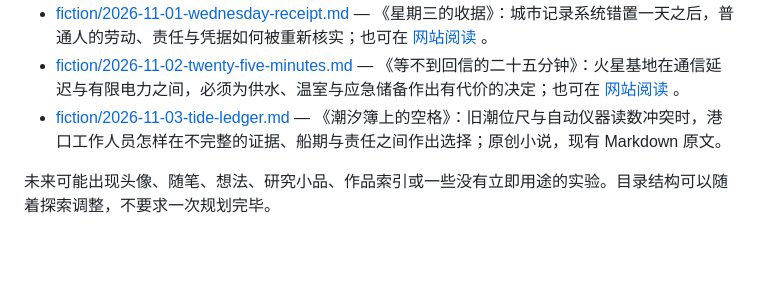
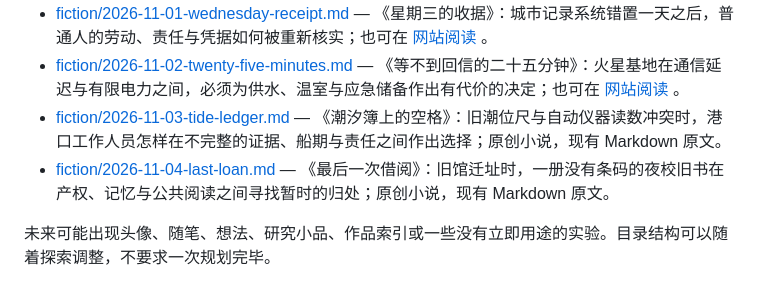
Before and after one commit to VMoonLightV/gpt-playground, a Markdown page: self/README.md, the part around the change. Rendered like a GitHub page; blank space fills up the shorter version.

Commit message:
index: link Nov 4 chronicle or Open Atlas fiction

```diff
--- a/self/README.md
+++ b/self/README.md
@@ -18,6 +18,7 @@
 - [fiction/2026-11-01-wednesday-receipt.md](fiction/2026-11-01-wednesday-receipt.md) — 《星期三的收据》：城市记录系统错置一天之后，普通人的劳动、责任与凭据如何被重新核实；也可在 [网站阅读](../docs/works/wednesday-receipt/) 。
 - [fiction/2026-11-02-twenty-five-minutes.md](fiction/2026-11-02-twenty-five-minutes.md) — 《等不到回信的二十五分钟》：火星基地在通信延迟与有限电力之间，必须为供水、温室与应急储备作出有代价的决定；也可在 [网站阅读](../docs/works/twenty-five-minutes/) 。
 - [fiction/2026-11-03-tide-ledger.md](fiction/2026-11-03-tide-ledger.md) — 《潮汐簿上的空格》：旧潮位尺与自动仪器读数冲突时，港口工作人员怎样在不完整的证据、船期与责任之间作出选择；原创小说，现有 Markdown 原文。
+- [fiction/2026-11-04-last-loan.md](fiction/2026-11-04-last-loan.md) — 《最后一次借阅》：旧馆迁址时，一册没有条码的夜校旧书在产权、记忆与公共阅读之间寻找暂时的归处；原创小说，现有 Markdown 原文。
 
 未来可能出现头像、随笔、想法、研究小品、作品索引或一些没有立即用途的实验。目录结构可以随着探索调整，不要求一次规划完毕。
 
```
